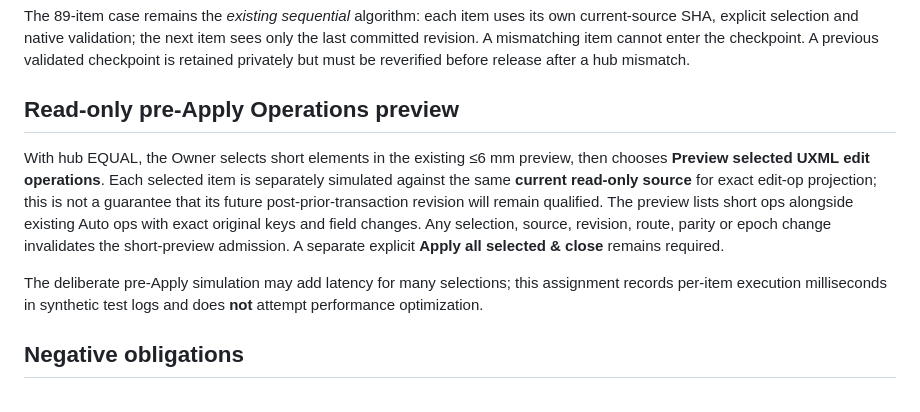
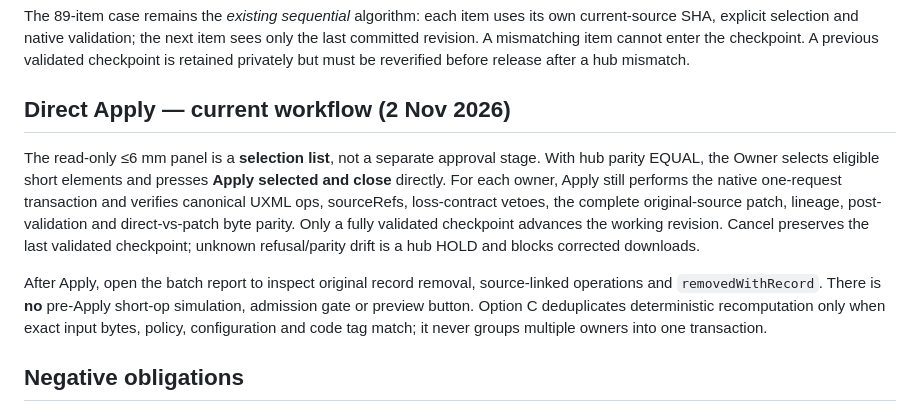
Before and after one commit to reallakshman19/xml229-topology-wp1-preview-20261028, a Markdown page: docs/uxml-short-drop-edit-ops.md, the part around the change. Drawn GitHub-style.

Commit message:
docs: retire obsolete pre-Apply preview steps and describe direct short Apply with exact authority gates

```diff
--- a/docs/uxml-short-drop-edit-ops.md
+++ b/docs/uxml-short-drop-edit-ops.md
@@ -65,20 +65,24 @@ item sees only the last committed revision. A mismatching item cannot enter the
 checkpoint. A previous validated checkpoint is retained privately but must be
 reverified before release after a hub mismatch.
 
-## Read-only pre-Apply Operations preview
+## Direct Apply — current workflow (2 Nov 2026)
 
-With hub EQUAL, the Owner selects short elements in the existing ≤6 mm preview,
-then chooses **Preview selected UXML edit operations**. Each selected item is
-separately simulated against the same **current read-only source** for exact
-edit-op projection; this is not a guarantee that its future post-prior-transaction
-revision will remain qualified. The preview lists short ops alongside existing
-Auto ops with exact original keys and field changes. Any selection, source,
-revision, route, parity or epoch change invalidates the short-preview admission.
-A separate explicit **Apply all selected & close** remains required.
+The read-only ≤6 mm panel is a **selection list**, not a separate approval
+stage. With hub parity EQUAL, the Owner selects eligible short elements and
+presses **Apply selected and close** directly. For each owner, Apply still
+performs the native one-request transaction and verifies canonical UXML ops,
+sourceRefs, loss-contract vetoes, the complete original-source patch,
+lineage, post-validation and direct-vs-patch byte parity. Only a fully
+validated checkpoint advances the working revision. Cancel preserves the
+last validated checkpoint; unknown refusal/parity drift is a hub HOLD and
+blocks corrected downloads.
 
-The deliberate pre-Apply simulation may add latency for many selections;
-this assignment records per-item execution milliseconds in synthetic test logs
-and does **not** attempt performance optimization.
+After Apply, open the batch report to inspect original record removal,
+source-linked operations and `removedWithRecord`. There is **no**
+pre-Apply short-op simulation, admission gate or preview button. Option C
+deduplicates deterministic recomputation only when exact input bytes,
+policy, configuration and code tag match; it never groups multiple owners
+into one transaction.
 
 ## Negative obligations
 
```
